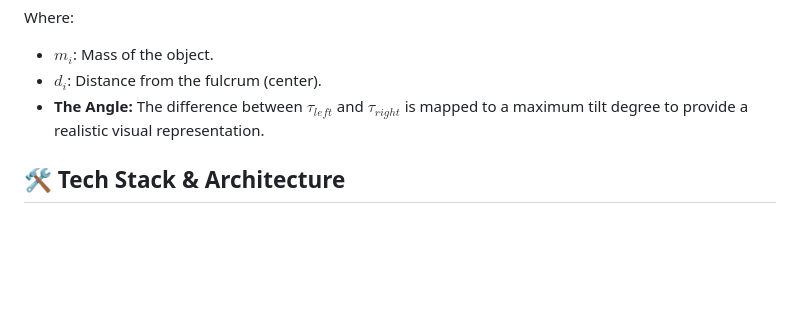
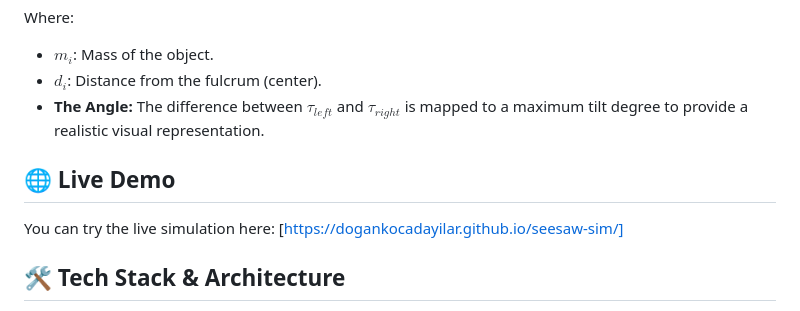
Before and after one commit to dogankocadayilar/seesaw-sim, a Markdown page: README.md, the part around the change. Rendered like a GitHub page; blank space fills up the shorter version.

```diff
--- a/README.md
+++ b/README.md
@@ -21,6 +21,10 @@ Where:
 - $m_i$: Mass of the object.
 - $d_i$: Distance from the fulcrum (center).
 - **The Angle:** The difference between $\tau_{left}$ and $\tau_{right}$ is mapped to a maximum tilt degree to provide a realistic visual representation.
+
+## 🌐 Live Demo
+
+You can try the live simulation here: [https://dogankocadayilar.github.io/seesaw-sim/]
 
 ## 🛠 Tech Stack & Architecture
 
```
